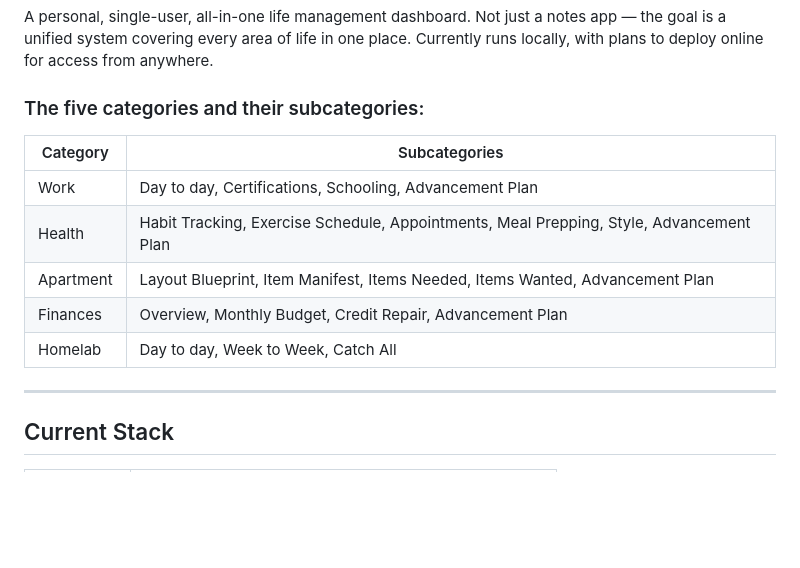
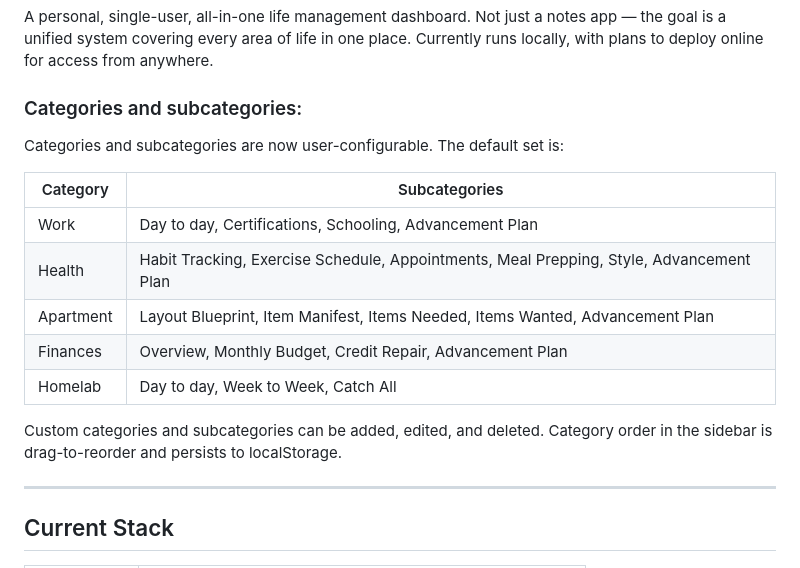
Before and after one commit to johnrkennedy54/life-os, a Markdown page: PROJECT.md, the part around one of its changes. Drawn GitHub-style; blank space fills up the shorter version.

```diff
--- a/PROJECT.md
+++ b/PROJECT.md
@@ -16,7 +16,9 @@
 ## What Life OS Is
 A personal, single-user, all-in-one life management dashboard. Not just a notes app — the goal is a unified system covering every area of life in one place. Currently runs locally, with plans to deploy online for access from anywhere.
 
-### The five categories and their subcategories:
+### Categories and subcategories:
+Categories and subcategories are now user-configurable. The default set is:
+
 | Category | Subcategories |
 |---|---|
 | Work | Day to day, Certifications, Schooling, Advancement Plan |
@@ -24,6 +26,8 @@ A personal, single-user, all-in-one life management dashboard. Not just a notes
 | Apartment | Layout Blueprint, Item Manifest, Items Needed, Items Wanted, Advancement Plan |
 | Finances | Overview, Monthly Budget, Credit Repair, Advancement Plan |
 | Homelab | Day to day, Week to Week, Catch All |
+
+Custom categories and subcategories can be added, edited, and deleted. Category order in the sidebar is drag-to-reorder and persists to localStorage.
 
 ---
 
```
Also changed, not shown: other parts of PROJECT.md (+39 -28 lines).
